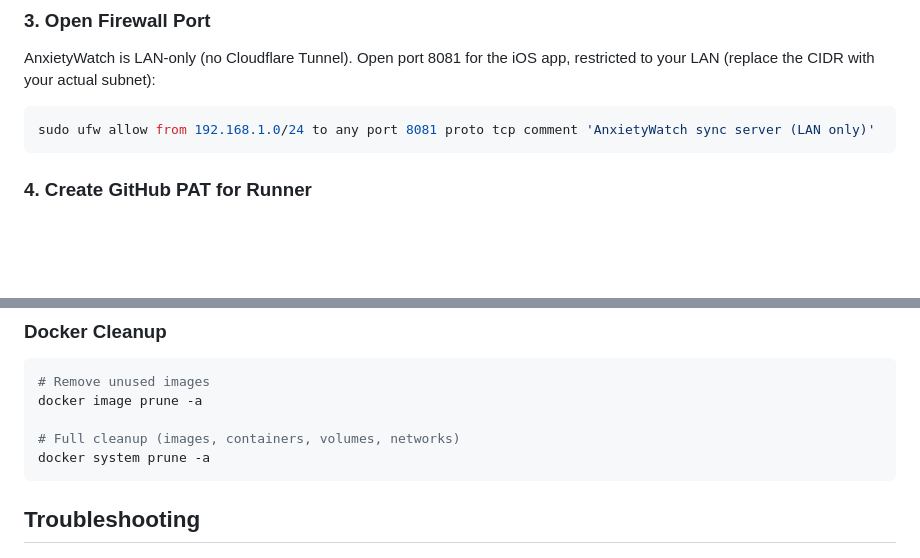
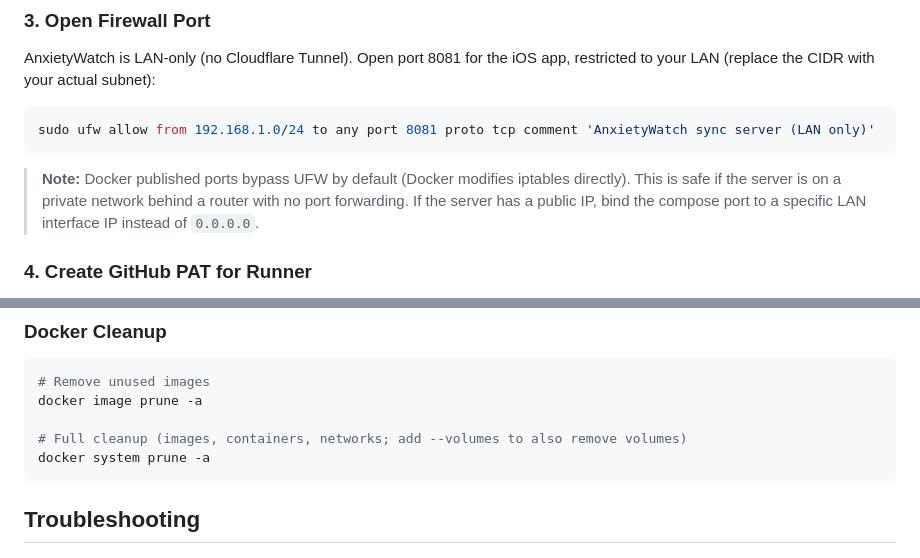
Before and after one commit to chenders/AnxietyWatch, a Markdown page: docs/SERVER_SETUP.md, 2 parts joined by grey strips. Rendered like a GitHub page; blank space fills up the shorter version.

Commit message:
fix: address Copilot review feedback
- Add note about Docker bypassing UFW on public-facing servers
- Fix docker system prune comment (does not remove volumes without --volumes)

Co-Authored-By: Claude Opus 4.6 (1M context) <noreply@anthropic.com>

````diff
--- a/docs/SERVER_SETUP.md
+++ b/docs/SERVER_SETUP.md
@@ -89,6 +89,8 @@ AnxietyWatch is LAN-only (no Cloudflare Tunnel). Open port 8081 for the iOS app,
 ```bash
 sudo ufw allow from 192.168.1.0/24 to any port 8081 proto tcp comment 'AnxietyWatch sync server (LAN only)'
 ```
+
+> **Note:** Docker published ports bypass UFW by default (Docker modifies iptables directly). This is safe if the server is on a private network behind a router with no port forwarding. If the server has a public IP, bind the compose port to a specific LAN interface IP instead of `0.0.0.0`.
 
 ### 4. Create GitHub PAT for Runner
 
@@ -230,7 +232,7 @@ The GitHub PAT expires every 90 days. To renew:
 # Remove unused images
 docker image prune -a
 
-# Full cleanup (images, containers, volumes, networks)
+# Full cleanup (images, containers, networks; add --volumes to also remove volumes)
 docker system prune -a
 ```
 
````
